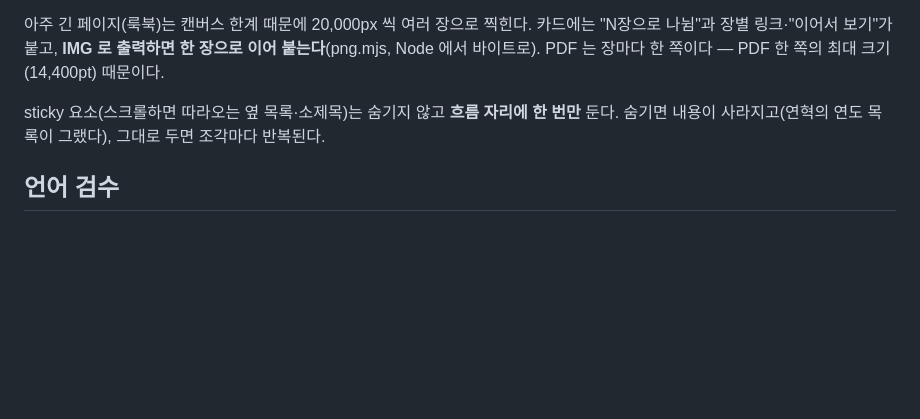
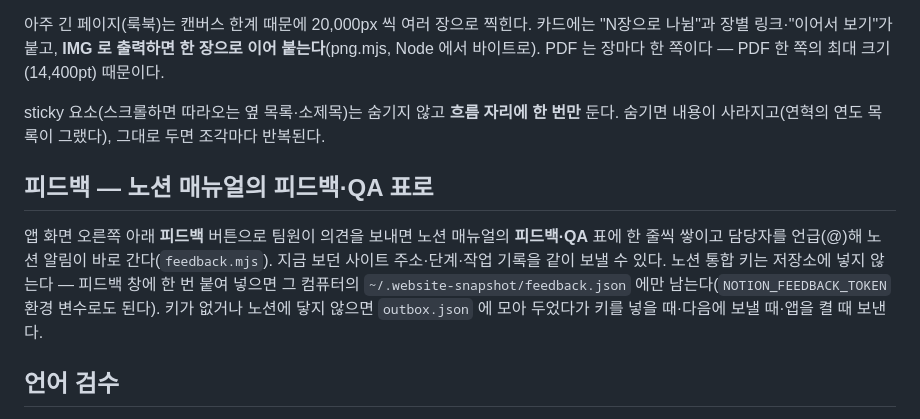
Before and after one commit to pearlJng/website-capture02, a Markdown page: tools/capture-engine/README.md, the part around the change. GitHub-like rendering; blank space fills up the shorter version.

Commit message:
README: document the feedback button
Co-Authored-By: Claude Opus 5.5 <noreply@anthropic.com>
Claude-Session: https://claude.ai/code/session_01WSRWGQYgHkbJGfHEryUGM1

```diff
--- a/tools/capture-engine/README.md
+++ b/tools/capture-engine/README.md
@@ -222,6 +222,14 @@ screenshot", 또는 GoFullPage 같은 확장) PNG·JPG 를 올리면 그 카드
 sticky 요소(스크롤하면 따라오는 옆 목록·소제목)는 숨기지 않고 **흐름 자리에 한 번만** 둔다.
 숨기면 내용이 사라지고(연혁의 연도 목록이 그랬다), 그대로 두면 조각마다 반복된다.
 
+## 피드백 — 노션 매뉴얼의 피드백·QA 표로
+
+앱 화면 오른쪽 아래 **피드백** 버튼으로 팀원이 의견을 보내면 노션 매뉴얼의 **피드백·QA** 표에 한 줄씩
+쌓이고 담당자를 언급(@)해 노션 알림이 바로 간다(`feedback.mjs`). 지금 보던 사이트 주소·단계·작업 기록을
+같이 보낼 수 있다. 노션 통합 키는 저장소에 넣지 않는다 — 피드백 창에 한 번 붙여 넣으면 그 컴퓨터의
+`~/.website-snapshot/feedback.json` 에만 남는다(`NOTION_FEEDBACK_TOKEN` 환경 변수로도 된다). 키가 없거나
+노션에 닿지 않으면 `outbox.json` 에 모아 두었다가 키를 넣을 때·다음에 보낼 때·앱을 켤 때 보낸다.
+
 ## 언어 검수
 
 1단계(주소)의 **사이트 언어**를 영문·일문·중문으로 고르면(직접 안 골랐으면 분석이 주소 `/en`·`<html lang>` 으로 맞춰 둔다)
```
